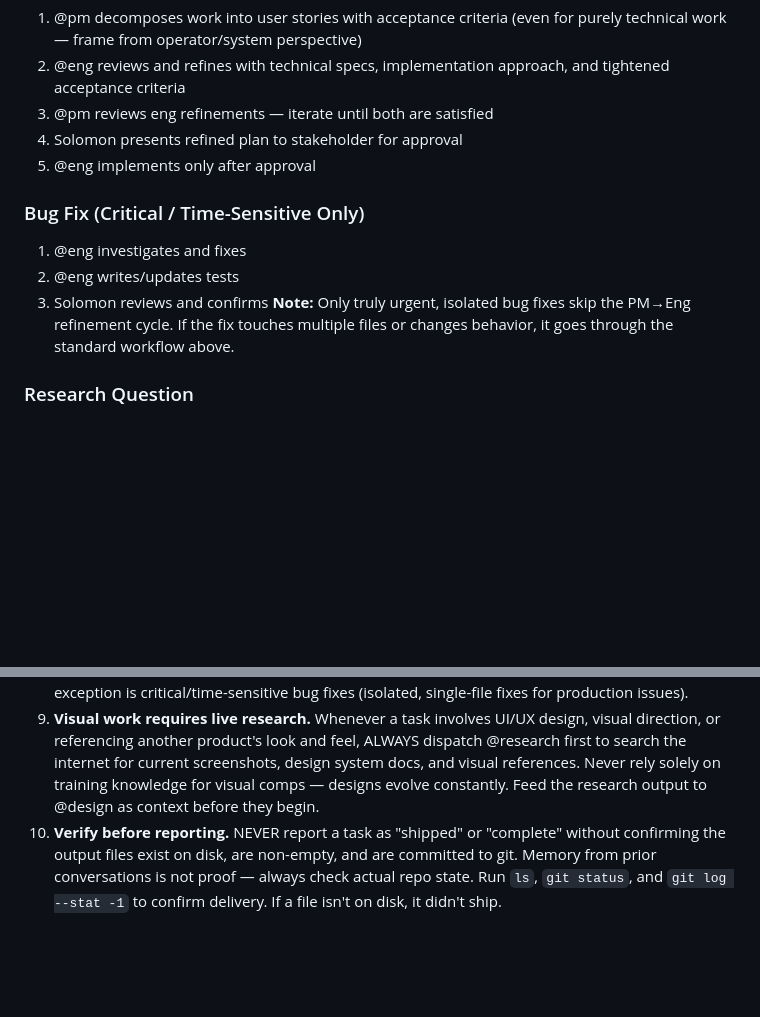
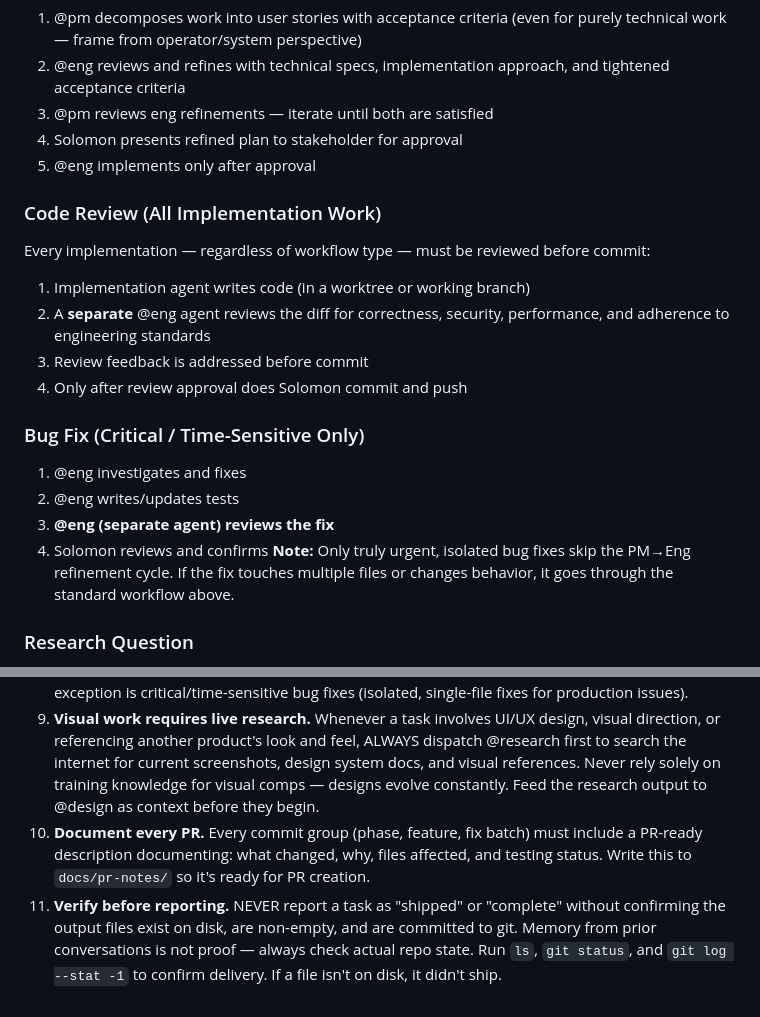
Before and after one commit to kilmerbb/Calloway, a Markdown page: CLAUDE.md, 2 parts joined by grey strips. Drawn GitHub-style; blank space fills up the shorter version.

Commit message:
Add code review and PR documentation requirements to process
- All implementations must be reviewed by separate @eng agent before commit
- Every commit group gets PR-ready description in docs/pr-notes/
- Updated bug fix workflow to include review step

https://claude.ai/code/session_01ARsDiXaK8fXweiX4zf3fvr

```diff
--- a/CLAUDE.md
+++ b/CLAUDE.md
@@ -129,10 +129,18 @@ Test: /harness (conversation simulator)
 4. Solomon presents refined plan to stakeholder for approval
 5. @eng implements only after approval
 
+### Code Review (All Implementation Work)
+Every implementation — regardless of workflow type — must be reviewed before commit:
+1. Implementation agent writes code (in a worktree or working branch)
+2. A **separate** @eng agent reviews the diff for correctness, security, performance, and adherence to engineering standards
+3. Review feedback is addressed before commit
+4. Only after review approval does Solomon commit and push
+
 ### Bug Fix (Critical / Time-Sensitive Only)
 1. @eng investigates and fixes
 2. @eng writes/updates tests
-3. Solomon reviews and confirms
+3. **@eng (separate agent) reviews the fix**
+4. Solomon reviews and confirms
 **Note:** Only truly urgent, isolated bug fixes skip the PM→Eng refinement cycle. If the fix touches multiple files or changes behavior, it goes through the standard workflow above.
 
 ### Research Question
@@ -154,4 +162,5 @@ Test: /harness (conversation simulator)
 7. **Synthesize outputs.** When agent work comes back, review for consistency, resolve conflicts, and present a cohesive result.
 8. **All work goes through PM→Eng refinement.** Every task — backend, frontend, infrastructure, performance, security, refactors — must be decomposed by @pm into user stories with acceptance criteria, then refined by @eng with technical specs before implementation. The only exception is critical/time-sensitive bug fixes (isolated, single-file fixes for production issues).
 9. **Visual work requires live research.** Whenever a task involves UI/UX design, visual direction, or referencing another product's look and feel, ALWAYS dispatch @research first to search the internet for current screenshots, design system docs, and visual references. Never rely solely on training knowledge for visual comps — designs evolve constantly. Feed the research output to @design as context before they begin.
-10. **Verify before reporting.** NEVER report a task as "shipped" or "complete" without confirming the output files exist on disk, are non-empty, and are committed to git. Memory from prior conversations is not proof — always check actual repo state. Run `ls`, `git status`, and `git log --stat -1` to confirm delivery. If a file isn't on disk, it didn't ship.
+10. **Document every PR.** Every commit group (phase, feature, fix batch) must include a PR-ready description documenting: what changed, why, files affected, and testing status. Write this to `docs/pr-notes/` so it's ready for PR creation.
+11. **Verify before reporting.** NEVER report a task as "shipped" or "complete" without confirming the output files exist on disk, are non-empty, and are committed to git. Memory from prior conversations is not proof — always check actual repo state. Run `ls`, `git status`, and `git log --stat -1` to confirm delivery. If a file isn't on disk, it didn't ship.
```
